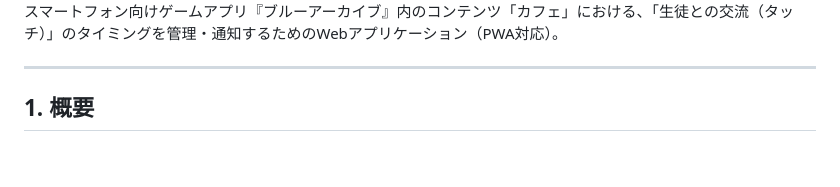
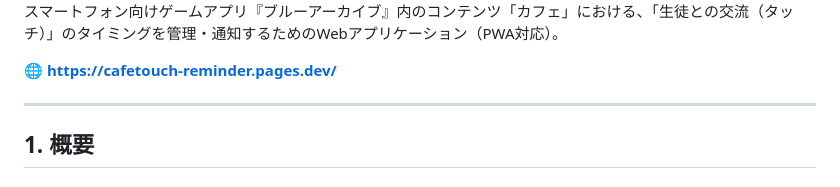
Before and after one commit to sengakoji/cafetouch-reminder, a Markdown page: README.md, the part around the change. GitHub-like rendering; blank space fills up the shorter version.

Commit message:
docs: Add app URL to README

```diff
--- a/README.md
+++ b/README.md
@@ -3,6 +3,8 @@
 <img src="screenshot.jpg" width="50%">
 
 スマートフォン向けゲームアプリ『ブルーアーカイブ』内のコンテンツ「カフェ」における、「生徒との交流（タッチ）」のタイミングを管理・通知するためのWebアプリケーション（PWA対応）。
+
+**🌐 https://cafetouch-reminder.pages.dev/**
 
 ---
 
```
